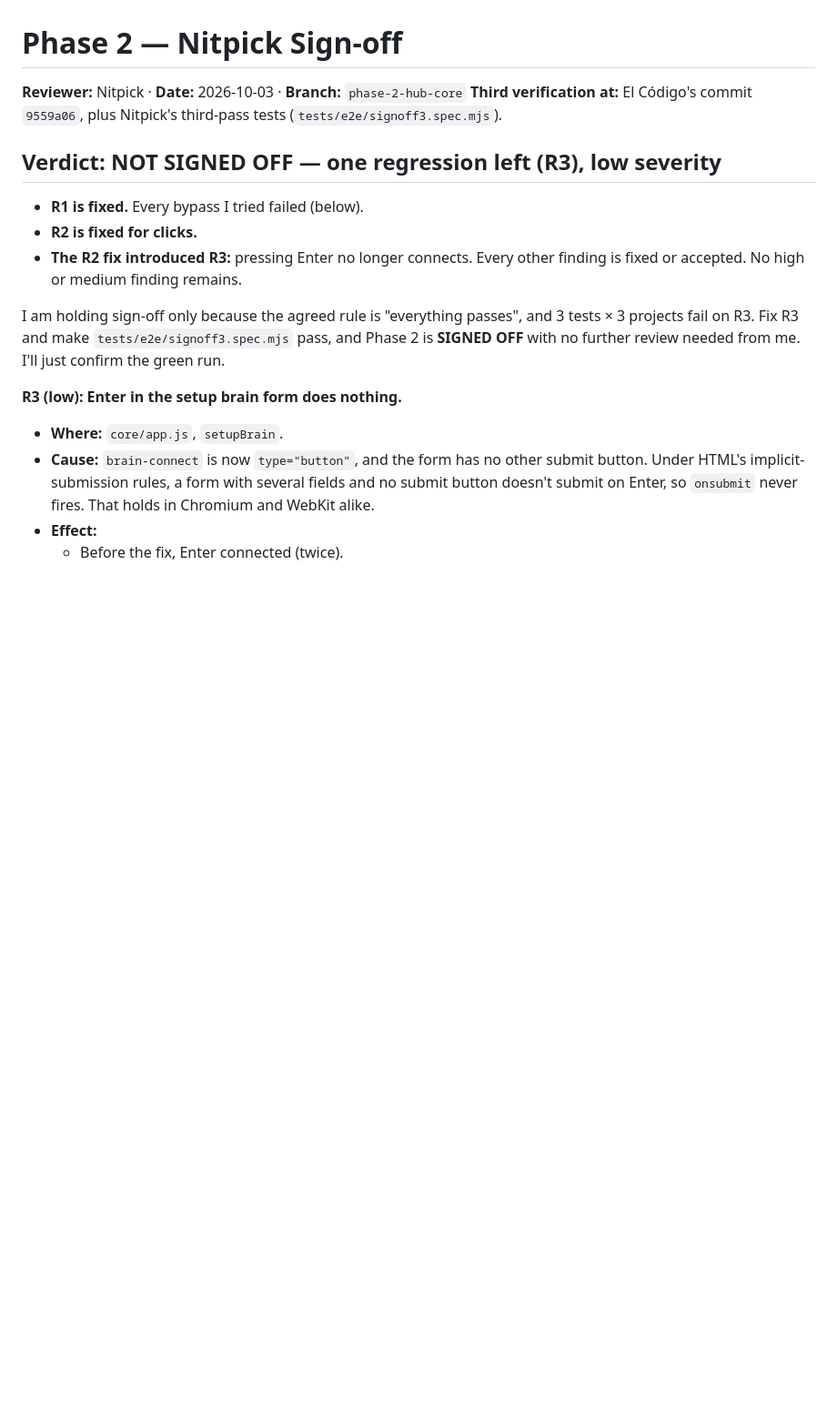
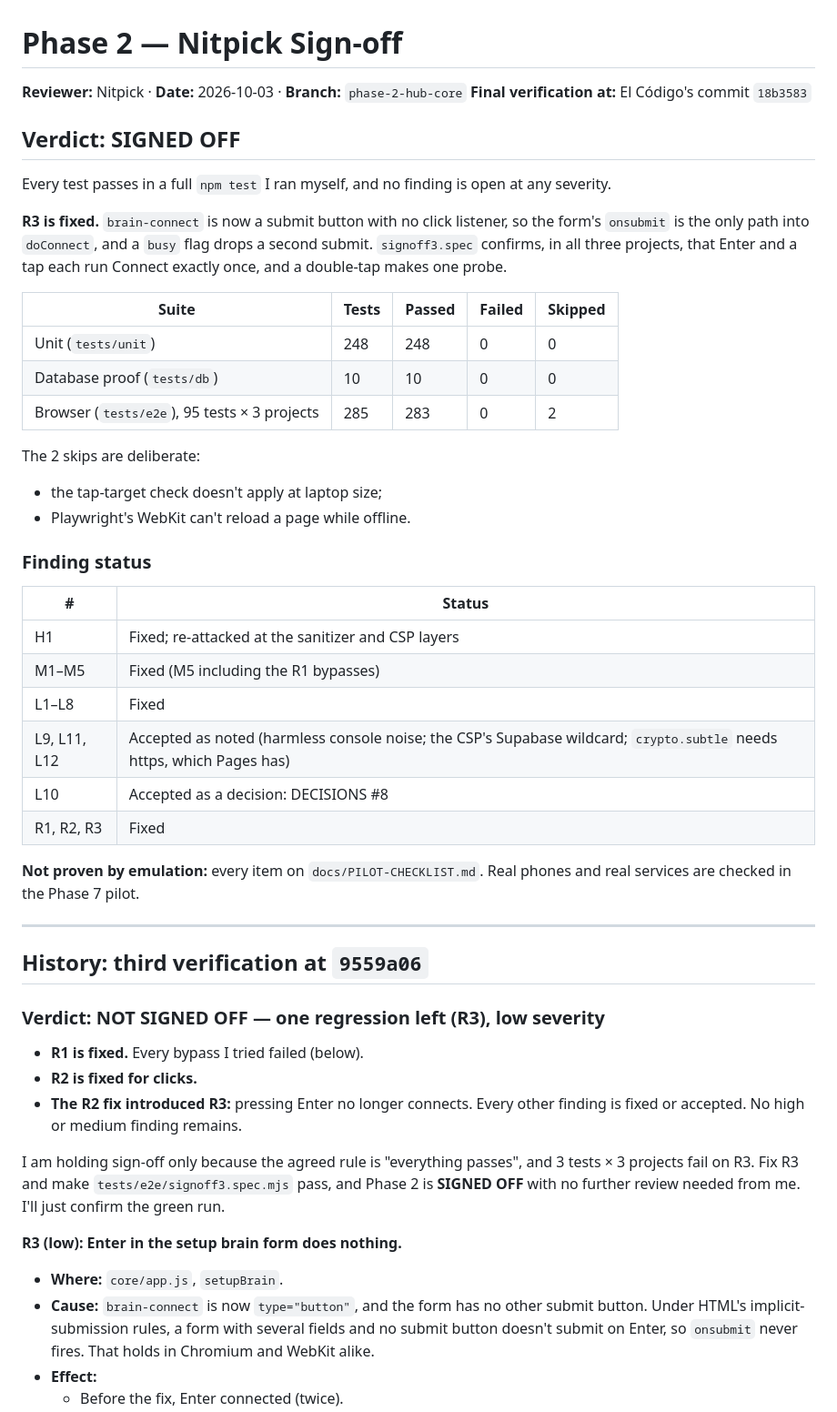
Before and after one commit to King-Tuerto/brain-hub, a Markdown page: docs/phase-2/NITPICK-SIGNOFF.md, the part around one of its changes. Shown at 91% size. Drawn GitHub-style; blank space fills up the shorter version.

Commit message:
Nitpick: Phase 2 SIGNED OFF at 18b3583
Co-Authored-By: Claude Opus 5.5 <noreply@anthropic.com>

```diff
--- a/docs/phase-2/NITPICK-SIGNOFF.md
+++ b/docs/phase-2/NITPICK-SIGNOFF.md
@@ -1,10 +1,48 @@
 # Phase 2 — Nitpick Sign-off
 
 **Reviewer:** Nitpick · **Date:** 2026-10-03 · **Branch:** `phase-2-hub-core`
-**Third verification at:** El Código's commit `9559a06`, plus Nitpick's
-third-pass tests (`tests/e2e/signoff3.spec.mjs`).
+**Final verification at:** El Código's commit `18b3583`
 
-## Verdict: NOT SIGNED OFF — one regression left (R3), low severity
+## Verdict: SIGNED OFF
+
+Every test passes in a full `npm test` I ran myself, and no finding is open
+at any severity.
+
+**R3 is fixed.** `brain-connect` is now a submit button with no click
+listener, so the form's `onsubmit` is the only path into `doConnect`, and a
+`busy` flag drops a second submit. `signoff3.spec` confirms, in all three
+projects, that Enter and a tap each run Connect exactly once, and a
+double-tap makes one probe.
+
+| Suite | Tests | Passed | Failed | Skipped |
+|---|---|---|---|---|
+| Unit (`tests/unit`) | 248 | 248 | 0 | 0 |
+| Database proof (`tests/db`) | 10 | 10 | 0 | 0 |
+| Browser (`tests/e2e`), 95 tests × 3 projects | 285 | 283 | 0 | 2 |
+
+The 2 skips are deliberate:
+- the tap-target check doesn't apply at laptop size;
+- Playwright's WebKit can't reload a page while offline.
+
+### Finding status
+
+| # | Status |
+|---|---|
+| H1 | Fixed; re-attacked at the sanitizer and CSP layers |
+| M1–M5 | Fixed (M5 including the R1 bypasses) |
+| L1–L8 | Fixed |
+| L9, L11, L12 | Accepted as noted (harmless console noise; the CSP's Supabase wildcard; `crypto.subtle` needs https, which Pages has) |
+| L10 | Accepted as a decision: DECISIONS #8 |
+| R1, R2, R3 | Fixed |
+
+**Not proven by emulation:** every item on `docs/PILOT-CHECKLIST.md`. Real
+phones and real services are checked in the Phase 7 pilot.
+
+---
+
+## History: third verification at `9559a06`
+
+### Verdict: NOT SIGNED OFF — one regression left (R3), low severity
 
 - **R1 is fixed.** Every bypass I tried failed (below).
 - **R2 is fixed for clicks.**
```
Also changed, not shown: other parts of docs/phase-2/NITPICK-SIGNOFF.md (+5 -5 lines).
